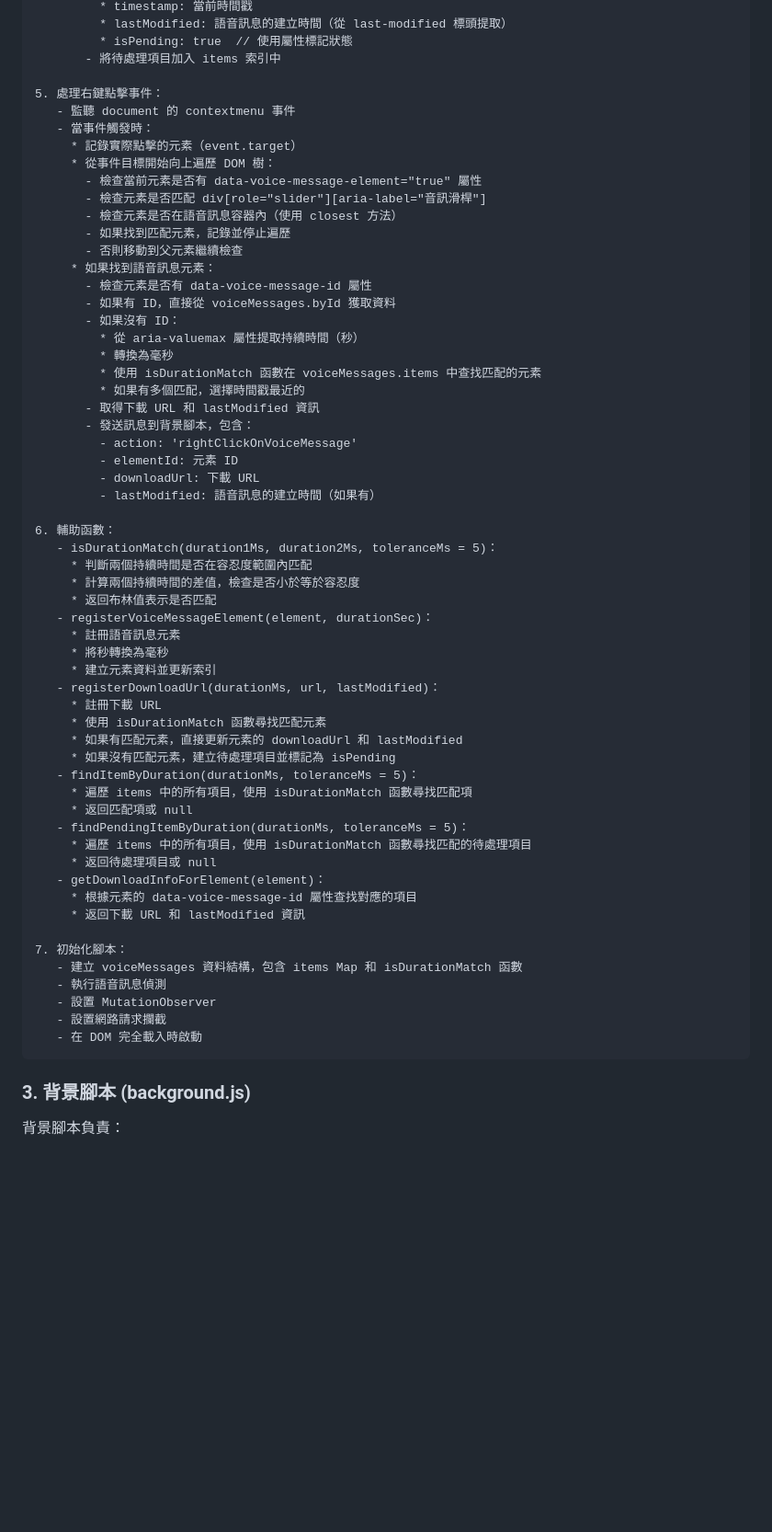
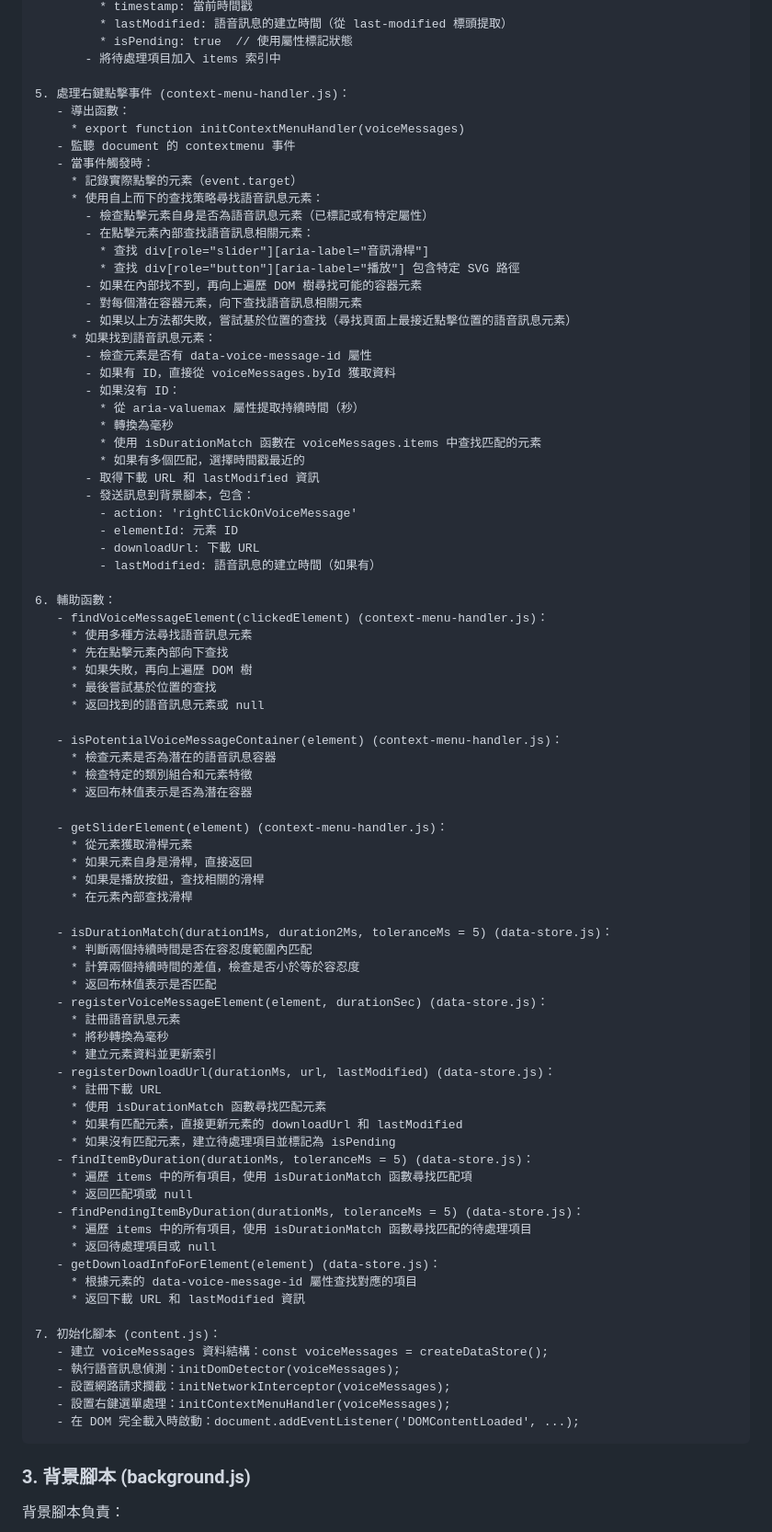
Before and after one commit to linporu/facebook-messenger-voice-message-download, a Markdown page: docs/technical-implementation.md, the part around one of its changes. Shown at 92% size. Drawn GitHub-style; blank space fills up the shorter version.

Commit message:
docs(implementation): combine function and file name to psudocode

````diff
--- a/docs/technical-implementation.md
+++ b/docs/technical-implementation.md
@@ -108,16 +119,20 @@ Manifest 配置包含：
          * isPending: true  // 使用屬性標記狀態
        - 將待處理項目加入 items 索引中
 
-5. 處理右鍵點擊事件：
+5. 處理右鍵點擊事件 (context-menu-handler.js)：
+   - 導出函數：
+     * export function initContextMenuHandler(voiceMessages)
    - 監聽 document 的 contextmenu 事件
    - 當事件觸發時：
      * 記錄實際點擊的元素（event.target）
-     * 從事件目標開始向上遍歷 DOM 樹：
-       - 檢查當前元素是否有 data-voice-message-element="true" 屬性
-       - 檢查元素是否匹配 div[role="slider"][aria-label="音訊滑桿"]
-       - 檢查元素是否在語音訊息容器內（使用 closest 方法）
-       - 如果找到匹配元素，記錄並停止遍歷
-       - 否則移動到父元素繼續檢查
+     * 使用自上而下的查找策略尋找語音訊息元素：
+       - 檢查點擊元素自身是否為語音訊息元素（已標記或有特定屬性）
+       - 在點擊元素內部查找語音訊息相關元素：
+         * 查找 div[role="slider"][aria-label="音訊滑桿"]
+         * 查找 div[role="button"][aria-label="播放"] 包含特定 SVG 路徑
+       - 如果在內部找不到，再向上遍歷 DOM 樹尋找可能的容器元素
+       - 對每個潛在容器元素，向下查找語音訊息相關元素
+       - 如果以上方法都失敗，嘗試基於位置的查找（尋找頁面上最接近點擊位置的語音訊息元素）
      * 如果找到語音訊息元素：
        - 檢查元素是否有 data-voice-message-id 屬性
        - 如果有 ID，直接從 voiceMessages.byId 獲取資料
@@ -134,35 +149,53 @@ Manifest 配置包含：
          - lastModified: 語音訊息的建立時間（如果有）
 
 6. 輔助函數：
-   - isDurationMatch(duration1Ms, duration2Ms, toleranceMs = 5)：
+   - findVoiceMessageElement(clickedElement) (context-menu-handler.js)：
+     * 使用多種方法尋找語音訊息元素
+     * 先在點擊元素內部向下查找
+     * 如果失敗，再向上遍歷 DOM 樹
+     * 最後嘗試基於位置的查找
+     * 返回找到的語音訊息元素或 null
+
+   - isPotentialVoiceMessageContainer(element) (context-menu-handler.js)：
+     * 檢查元素是否為潛在的語音訊息容器
+     * 檢查特定的類別組合和元素特徵
+     * 返回布林值表示是否為潛在容器
+
+   - getSliderElement(element) (context-menu-handler.js)：
+     * 從元素獲取滑桿元素
+     * 如果元素自身是滑桿，直接返回
+     * 如果是播放按鈕，查找相關的滑桿
+     * 在元素內部查找滑桿
+
+   - isDurationMatch(duration1Ms, duration2Ms, toleranceMs = 5) (data-store.js)：
      * 判斷兩個持續時間是否在容忍度範圍內匹配
      * 計算兩個持續時間的差值，檢查是否小於等於容忍度
      * 返回布林值表示是否匹配
-   - registerVoiceMessageElement(element, durationSec)：
+   - registerVoiceMessageElement(element, durationSec) (data-store.js)：
      * 註冊語音訊息元素
      * 將秒轉換為毫秒
      * 建立元素資料並更新索引
-   - registerDownloadUrl(durationMs, url, lastModified)：
+   - registerDownloadUrl(durationMs, url, lastModified) (data-store.js)：
      * 註冊下載 URL
      * 使用 isDurationMatch 函數尋找匹配元素
      * 如果有匹配元素，直接更新元素的 downloadUrl 和 lastModified
      * 如果沒有匹配元素，建立待處理項目並標記為 isPending
-   - findItemByDuration(durationMs, toleranceMs = 5)：
+   - findItemByDuration(durationMs, toleranceMs = 5) (data-store.js)：
      * 遍歷 items 中的所有項目，使用 isDurationMatch 函數尋找匹配項
      * 返回匹配項或 null
-   - findPendingItemByDuration(durationMs, toleranceMs = 5)：
+   - findPendingItemByDuration(durationMs, toleranceMs = 5) (data-store.js)：
      * 遍歷 items 中的所有項目，使用 isDurationMatch 函數尋找匹配的待處理項目
      * 返回待處理項目或 null
-   - getDownloadInfoForElement(element)：
+   - getDownloadInfoForElement(element) (data-store.js)：
      * 根據元素的 data-voice-message-id 屬性查找對應的項目
      * 返回下載 URL 和 lastModified 資訊
 
-7. 初始化腳本：
-   - 建立 voiceMessages 資料結構，包含 items Map 和 isDurationMatch 函數
-   - 執行語音訊息偵測
-   - 設置 MutationObserver
-   - 設置網路請求攔截
-   - 在 DOM 完全載入時啟動
+7. 初始化腳本 (content.js)：
+   - 建立 voiceMessages 資料結構：const voiceMessages = createDataStore();
+   - 執行語音訊息偵測：initDomDetector(voiceMessages);
+   - 設置網路請求攔截：initNetworkInterceptor(voiceMessages);
+   - 設置右鍵選單處理：initContextMenuHandler(voiceMessages);
+   - 在 DOM 完全載入時啟動：document.addEventListener('DOMContentLoaded', ...);
 ```
 
 ### 3. 背景腳本 (background.js)
````
Also changed, not shown: other parts of docs/technical-implementation.md (+51 -28 lines).
